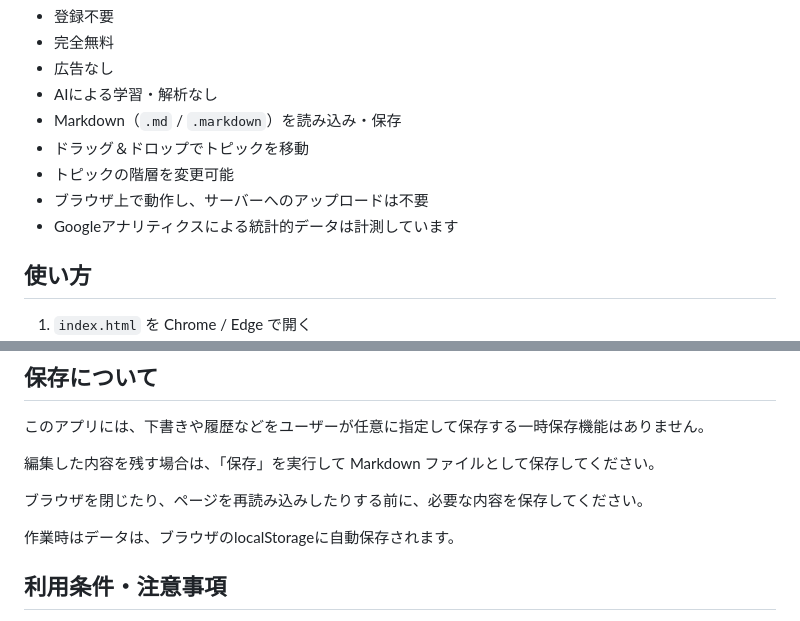
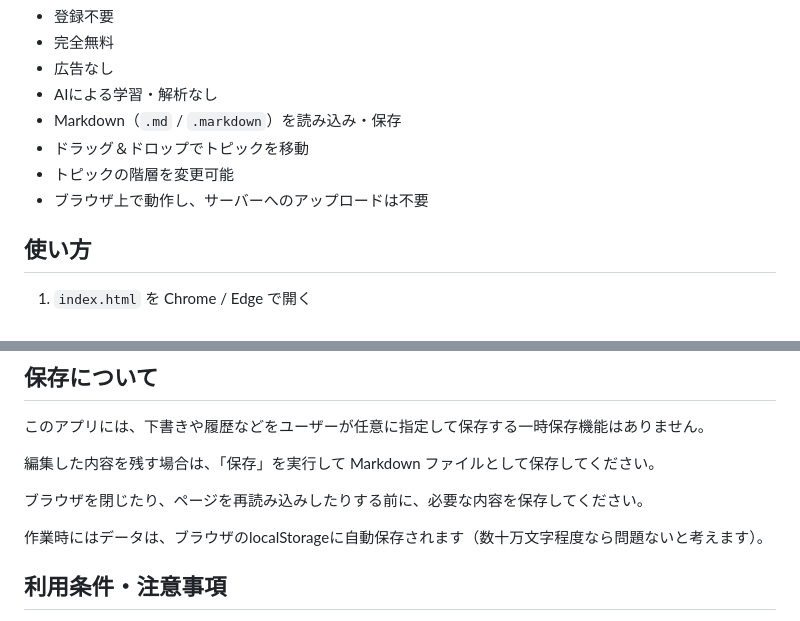
Before and after one commit to kagua/KAGUA-s-Markdown-Outliner, a Markdown page: README.md, 2 parts joined by grey strips. Rendered like a GitHub page.

Commit message:
2026年8月21日16:30

```diff
--- a/README.md
+++ b/README.md
@@ -12,7 +12,6 @@ Markdownファイルを、章・節・項目のツリー形式で整理・編集
 - ドラッグ＆ドロップでトピックを移動
 - トピックの階層を変更可能
 - ブラウザ上で動作し、サーバーへのアップロードは不要
-- Googleアナリティクスによる統計的データは計測しています
 
 ## 使い方
 
@@ -49,7 +48,7 @@ Markdownファイルを、章・節・項目のツリー形式で整理・編集
 
 ブラウザを閉じたり、ページを再読み込みしたりする前に、必要な内容を保存してください。
 
-作業時はデータは、ブラウザのlocalStorageに自動保存されます。
+作業時にはデータは、ブラウザのlocalStorageに自動保存されます（数十万文字程度なら問題ないと考えます）。
 
 ## 利用条件・注意事項
 
```
